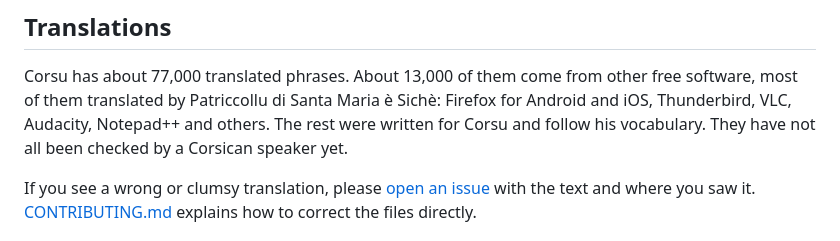
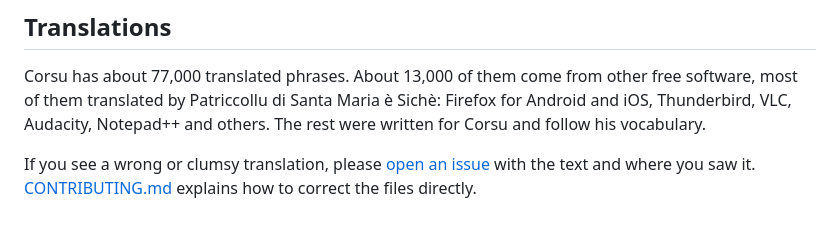
Before and after one commit to Platykalt/corsu, a Markdown page: README.md, the part around the change. Drawn GitHub-style.

```diff
--- a/README.md
+++ b/README.md
@@ -57,8 +57,7 @@ stays in French.
 
 Corsu has about 77,000 translated phrases. About 13,000 of them come from other free software, most of them
 translated by Patriccollu di Santa Maria è Sichè: Firefox for Android and iOS, Thunderbird, VLC, Audacity,
-Notepad++ and others. The rest were written for Corsu and follow his vocabulary. They have not all been checked
-by a Corsican speaker yet.
+Notepad++ and others. The rest were written for Corsu and follow his vocabulary.
 
 If you see a wrong or clumsy translation, please [open an issue](https://github.com/Platykalt/corsu/issues/new?template=translation.yml)
 with the text and where you saw it. [CONTRIBUTING.md](CONTRIBUTING.md) explains how to correct the files
```
